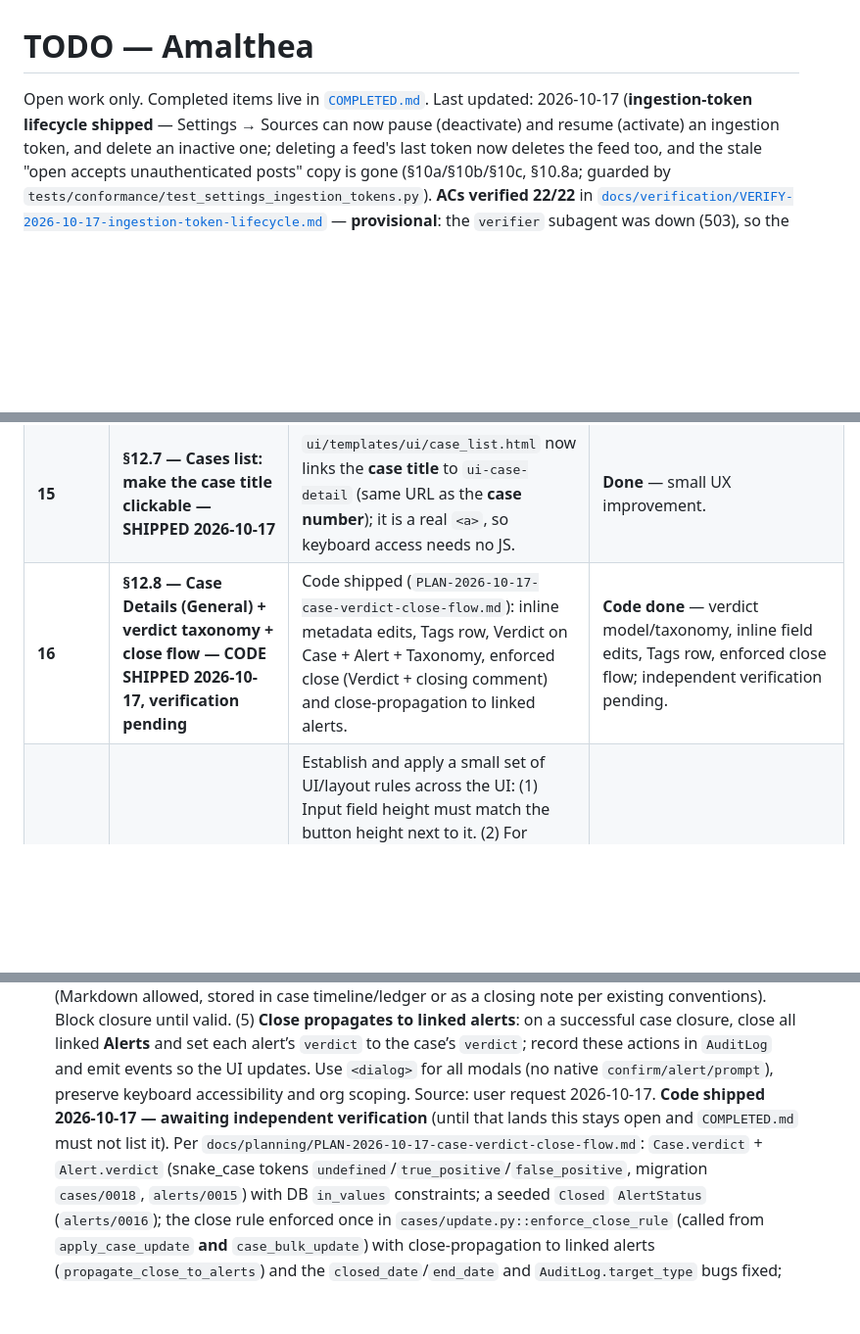
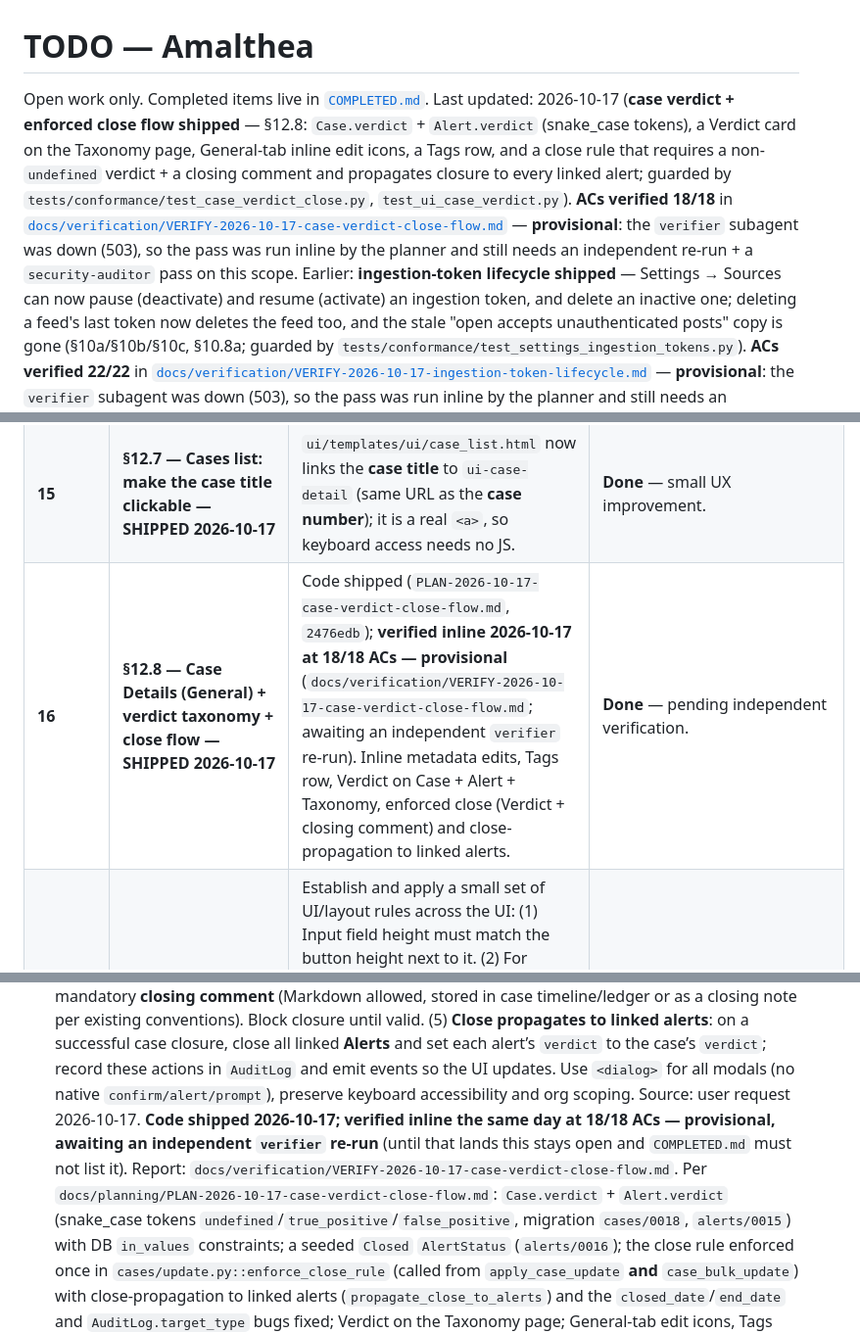
Before and after one commit to zeroq/amalthea, a Markdown page: TODO.md, 3 parts joined by grey strips. Shown at 98% size. Drawn GitHub-style; blank space fills up the shorter version.

Commit message:
docs(verification): verify §12.8 case verdict + close flow at 18/18 ACs, provisional

```diff
--- a/TODO.md
+++ b/TODO.md
@@ -1,7 +1,14 @@
 # TODO — Amalthea
 
 Open work only. Completed items live in [`COMPLETED.md`](./COMPLETED.md).
-Last updated: 2026-10-17 (**ingestion-token lifecycle shipped** — Settings → Sources can now pause
+Last updated: 2026-10-17 (**case verdict + enforced close flow shipped** — §12.8: `Case.verdict` +
+`Alert.verdict` (snake_case tokens), a Verdict card on the Taxonomy page, General-tab inline edit
+icons, a Tags row, and a close rule that requires a non-`undefined` verdict + a closing comment and
+propagates closure to every linked alert; guarded by `tests/conformance/test_case_verdict_close.py`,
+`test_ui_case_verdict.py`). **ACs verified 18/18** in
+[`docs/verification/VERIFY-2026-10-17-case-verdict-close-flow.md`](./docs/verification/VERIFY-2026-10-17-case-verdict-close-flow.md) —
+**provisional**: the `verifier` subagent was down (503), so the pass was run inline by the planner and still needs an
+independent re-run + a `security-auditor` pass on this scope. Earlier: **ingestion-token lifecycle shipped** — Settings → Sources can now pause
 (deactivate) and resume (activate) an ingestion token, and delete an inactive one; deleting a feed's
 last token now deletes the feed too, and the stale "open accepts unauthenticated posts" copy is gone
 (§10a/§10b/§10c, §10.8a; guarded by `tests/conformance/test_settings_ingestion_tokens.py`). **ACs verified 22/22** in
@@ -70,7 +77,7 @@ hardening, §6.16 P1/P2/P3/P5, §10.2 manual case creation (2026-10-13), and the
 | **13** | **Orphaned routes** | `ui-case-attachment-list` (+ its now-dead `ui/case_attachments.html`) and `ui-case-attachment-detail` (405) are reachable by URL only — the case page renders its own attachment table. `ui-case-export` / `ui-taxonomy` are now wired (P1), so this row supersedes the old claim. | **Low** — dead surface; delete or build an entry point. |
 | **14** | **§12.6 — Taxonomy: three cards break the mono convention for their values — SHIPPED 2026-10-17** | `ui/templates/ui/taxonomy.html` now renders the **Case Statuses**, **Alert Statuses** and **Observable Types** value / name cells as `<td class="mono">`, matching the four code cards (**Case Scope**, **Case Phase**, **Case Type**, **Data Classification**). | **Done** — visual consistency on the Taxonomy page; display-only, no behaviour change. |
 | **15** | **§12.7 — Cases list: make the case title clickable — SHIPPED 2026-10-17** | `ui/templates/ui/case_list.html` now links the **case title** to `ui-case-detail` (same URL as the **case number**); it is a real `<a>`, so keyboard access needs no JS. | **Done** — small UX improvement. |
-| **16** | **§12.8 — Case Details (General) + verdict taxonomy + close flow — CODE SHIPPED 2026-10-17, verification pending** | Code shipped (`PLAN-2026-10-17-case-verdict-close-flow.md`): inline metadata edits, Tags row, Verdict on Case + Alert + Taxonomy, enforced close (Verdict + closing comment) and close-propagation to linked alerts. | **Code done** — verdict model/taxonomy, inline field edits, Tags row, enforced close flow; independent verification pending. |
+| **16** | **§12.8 — Case Details (General) + verdict taxonomy + close flow — SHIPPED 2026-10-17** | Code shipped (`PLAN-2026-10-17-case-verdict-close-flow.md`, `2476edb`); **verified inline 2026-10-17 at 18/18 ACs — provisional** (`docs/verification/VERIFY-2026-10-17-case-verdict-close-flow.md`; awaiting an independent `verifier` re-run). Inline metadata edits, Tags row, Verdict on Case + Alert + Taxonomy, enforced close (Verdict + closing comment) and close-propagation to linked alerts. | **Done** — pending independent verification. |
 | **17** | **§12.9 — UI layout/style standardization** | Establish and apply a small set of UI/layout rules across the UI: (1) Input field height must match the button height next to it. (2) For action columns in tables, prefer compact icon-only actions with accessible names (not full text buttons) where space-limited and common. (3) Standardize table markup/styles: the table lives inside a `.card`, and filters go in a separate card above the table (use **Observables List View** as the reference). Codify in a short "UI Layout Guidelines" note (e.g. in `ui/README.md` or `docs/spec/ui-style.md`) and apply to affected views (e.g. Cases, Alerts, Tasks, Users, Tokens) to avoid drift. | **Low** — global consistency; reduces CSS/markup churn. |
 
 
@@ -628,8 +635,10 @@ they share the list-view plumbing and are cheap; **§12.3** needs a decision fir
       each alert’s `verdict` to the case’s `verdict`; record these actions in `AuditLog` and emit events so
       the UI updates. Use `<dialog>` for all modals (no native `confirm/alert/prompt`), preserve keyboard
       accessibility and org scoping. Source: user request 2026-10-17.
-  **Code shipped 2026-10-17 — awaiting independent verification** (until that lands this stays open and
-  `COMPLETED.md` must not list it). Per `docs/planning/PLAN-2026-10-17-case-verdict-close-flow.md`: `Case.verdict` + `Alert.verdict`
+  **Code shipped 2026-10-17; verified inline the same day at 18/18 ACs — provisional, awaiting an
+  independent `verifier` re-run** (until that lands this stays open and `COMPLETED.md` must not list it).
+  Report: `docs/verification/VERIFY-2026-10-17-case-verdict-close-flow.md`. Per
+  `docs/planning/PLAN-2026-10-17-case-verdict-close-flow.md`: `Case.verdict` + `Alert.verdict`
   (snake_case tokens `undefined`/`true_positive`/`false_positive`, migration `cases/0018`, `alerts/0015`) with DB
   `in_values` constraints; a seeded `Closed` `AlertStatus` (`alerts/0016`); the close rule enforced once in
   `cases/update.py::enforce_close_rule` (called from `apply_case_update` **and** `case_bulk_update`) with
```
Also changed, not shown: other parts of TODO.md (+1 -1 lines), docs/planning/PLAN-2026-10-17-case-verdict-close-flow.md (+5 -1 lines), docs/verification/VERIFY-2026-10-17-case-verdict-close-flow.md (added, +117 -0 lines).
